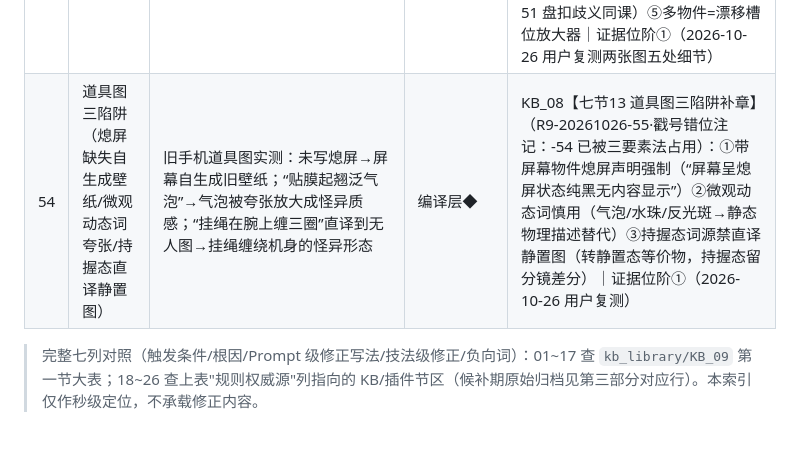
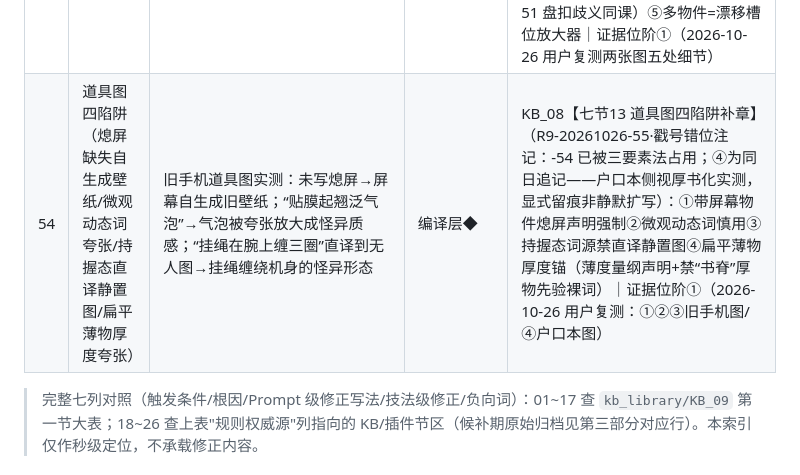
Before and after one commit to JasperLins/AiDirector, a Markdown page: memory/global/全局复盘避坑黑名单.md, the part around the change. Drawn GitHub-style; blank space fills up the shorter version.

```diff
--- a/memory/global/全局复盘避坑黑名单.md
+++ b/memory/global/全局复盘避坑黑名单.md
@@ -66,7 +66,7 @@
 | 51 | 形制词年代漂移＋做旧状态缺失 | 守田合一参考图纽扣生成传统盘扣系扣＋解放鞋崭新（用户"没有之前好"）——形制对但年代错 | 编译层◆ | VIS-02【地域传统服饰形制铁律·四子项】（R9-20261026-51）：①开合件年代归属（盘扣=传统中式系扣，当代场景=新式树脂/胶木圆纽扣——泛称"纽扣"不注年代归属=编译漂移隐患）；②鞋履做旧状态（旧衣着必写磨白/起毛/磨损/沾泥，禁崭新）；③节俭做旧件（补丁缀块/缝补针脚——老年/贫寒/劳力角色）｜根因＝圣经泛称"对襟纽扣"无年代归属，VIS-06 重编译擅自落成"盘扣"＋服装锚无新旧状态子项｜判例＝守田二次修正（左肘补丁+圆扣+鞋做旧）｜证据位阶①（2026-10-26 用户复测） |
 | 52 | 人物垫人像基准图＝面部身份整体传染 | 豆包 Seedream 4.0 写实端：永强/大江首生图垫大梅达标基准图→面部与大梅一模一样；"人物为与参考图无关的独立角色"文字排他句完全无效 | 编译层◆ | KB_05【PACK-02 ⑥ 传染协议·分轨修订】（R9-20261026-52）：写实端人物资产首生图**禁垫人像基准图**，同剧质感由同媒介句+同三级锁+同轨道词组文本承担（Gate 1 ①②已验）；场景/道具垫**同域**图降辅助可选，跨域垫图禁用；插画面孔（PACK-01）垫图传染为历史实测有效路径，跨包沿用前须 A/B 实测｜根因＝①PACK-02 ⑥ 系 PACK-01 画风传染经验（候补 26）派生，写实人像域未经实测即立强制档（证据位阶违规·G2-1 生产单执行越权，执法者自省留痕）②豆包图像身份权重>>文字描述（补丁 7 场景垫图机位压过文字机位词同源机理在人像域复现）｜证据位阶①（2026-10-26 用户复测） |
 | 53 | 室内多物件场景细节漂移（计数加倍/位置错放/状态忽略/词源形制歧义） | 小舟出租屋空镜两张实测：台灯×2（桌上+上铺）/窗×2/行李箱放上铺好的床/“床沿充电线”被脑补成电热毯/海报吞墙——“被子未叠”状态标签失效回归铺好的床 | 编译层◆ | KB_08【七节13 室内场景物体控制三要素法】（R9-20261026-54·戳号与黑名单号错位注记：-53 已被人物速览卡立法占用）：①唯一数量词+唯一性正向声明（禁裸名词/否定式）②显式位置锚（绑定已命名家具）③正向物理状态（禁“未叠/凌乱”抽象标签，写具体物理排布）＋物件最小集原则＋墙面量化律；兜底=抽卡/局部重绘/二段生成｜根因＝①可复制体无唯一性声明②物件位置未绑定宿主家具③状态标签不具体（模型先验回归默认态）④词源形制歧义（“架高床”被编译为阁楼床，用户实为上下铺铁架床——与黑名单 51 盘扣歧义同课）⑤多物件=漂移槽位放大器｜证据位阶①（2026-10-26 用户复测两张图五处细节） |
-| 54 | 道具图三陷阱（熄屏缺失自生成壁纸/微观动态词夸张/持握态直译静置图） | 旧手机道具图实测：未写熄屏→屏幕自生成旧壁纸；“贴膜起翘泛气泡”→气泡被夸张放大成怪异质感；“挂绳在腕上缠三圈”直译到无人图→挂绳缠绕机身的怪异形态 | 编译层◆ | KB_08【七节13 道具图三陷阱补章】（R9-20261026-55·戳号错位注记：-54 已被三要素法占用）：①带屏幕物件熄屏声明强制（“屏幕呈熄屏状态纯黑无内容显示”）②微观动态词慎用（气泡/水珠/反光斑→静态物理描述替代）③持握态词源禁直译静置图（转静置态等价物，持握态留分镜差分）｜证据位阶①（2026-10-26 用户复测） |
+| 54 | 道具图四陷阱（熄屏缺失自生成壁纸/微观动态词夸张/持握态直译静置图/扁平薄物厚度夸张） | 旧手机道具图实测：未写熄屏→屏幕自生成旧壁纸；“贴膜起翘泛气泡”→气泡被夸张放大成怪异质感；“挂绳在腕上缠三圈”直译到无人图→挂绳缠绕机身的怪异形态 | 编译层◆ | KB_08【七节13 道具图四陷阱补章】（R9-20261026-55·戳号错位注记：-54 已被三要素法占用；④为同日追记——户口本侧视厚书化实测，显式留痕非静默扩写）：①带屏幕物件熄屏声明强制②微观动态词慎用③持握态词源禁直译静置图④扁平薄物厚度锚（薄度量纲声明+禁“书脊”厚物先验裸词）｜证据位阶①（2026-10-26 用户复测：①②③旧手机图/④户口本图） |
 
 > 完整七列对照（触发条件/根因/Prompt 级修正写法/技法级修正/负向词）：01~17 查 `kb_library/KB_09` 第一节大表；18~26 查上表"规则权威源"列指向的 KB/插件节区（候补期原始归档见第三部分对应行）。本索引仅作秒级定位，不承载修正内容。
 
```
Also changed, not shown: kb_library/KB_08_Prompt编译器.md (+1 -1 lines).
